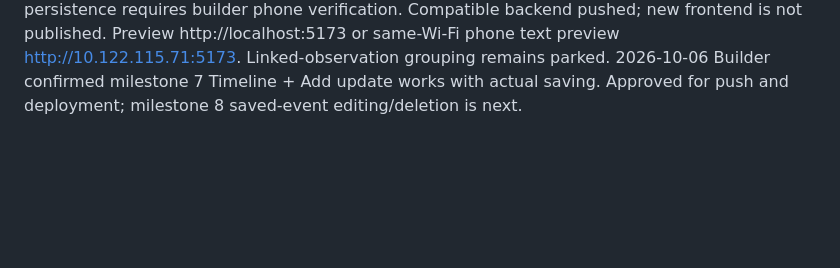
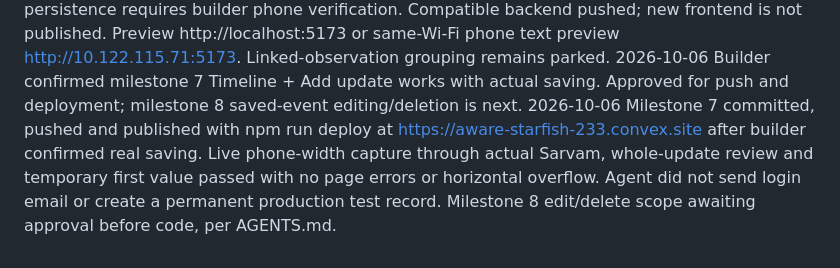
Before and after one commit to noopurgoel25/buildai, a Markdown page: PROGRESS.md, the part around the change. Drawn GitHub-style; blank space fills up the shorter version.

Commit message:
record published timeline milestone

```diff
--- a/PROGRESS.md
+++ b/PROGRESS.md
@@ -32,3 +32,4 @@
 
 2026-10-06 Milestone 7 Timeline + Add update implemented locally: captures stay together, newest captured notes first, each fact retains its own occurrence timing and device-local capture details. Returning caregivers add through existing voice/text review without patient setup or another login. Owner-checked append, duplicate-safe retry, bounded older-note pages, legacy notes, empty/loading/failure states and back-navigation retention verified. All 18 server tests and 30 browser tests passed; 6 optional live-provider tests skipped. Build and phone/desktop screenshots passed. Browser auth/save checks use simulated sessions; actual new-note persistence requires builder phone verification. Compatible backend pushed; new frontend is not published. Preview http://localhost:5173 or same-Wi-Fi phone text preview http://10.122.115.71:5173. Linked-observation grouping remains parked.
 2026-10-06 Builder confirmed milestone 7 Timeline + Add update works with actual saving. Approved for push and deployment; milestone 8 saved-event editing/deletion is next.
+2026-10-06 Milestone 7 committed, pushed and published with npm run deploy at https://aware-starfish-233.convex.site after builder confirmed real saving. Live phone-width capture through actual Sarvam, whole-update review and temporary first value passed with no page errors or horizontal overflow. Agent did not send login email or create a permanent production test record. Milestone 8 edit/delete scope awaiting approval before code, per AGENTS.md.
```
